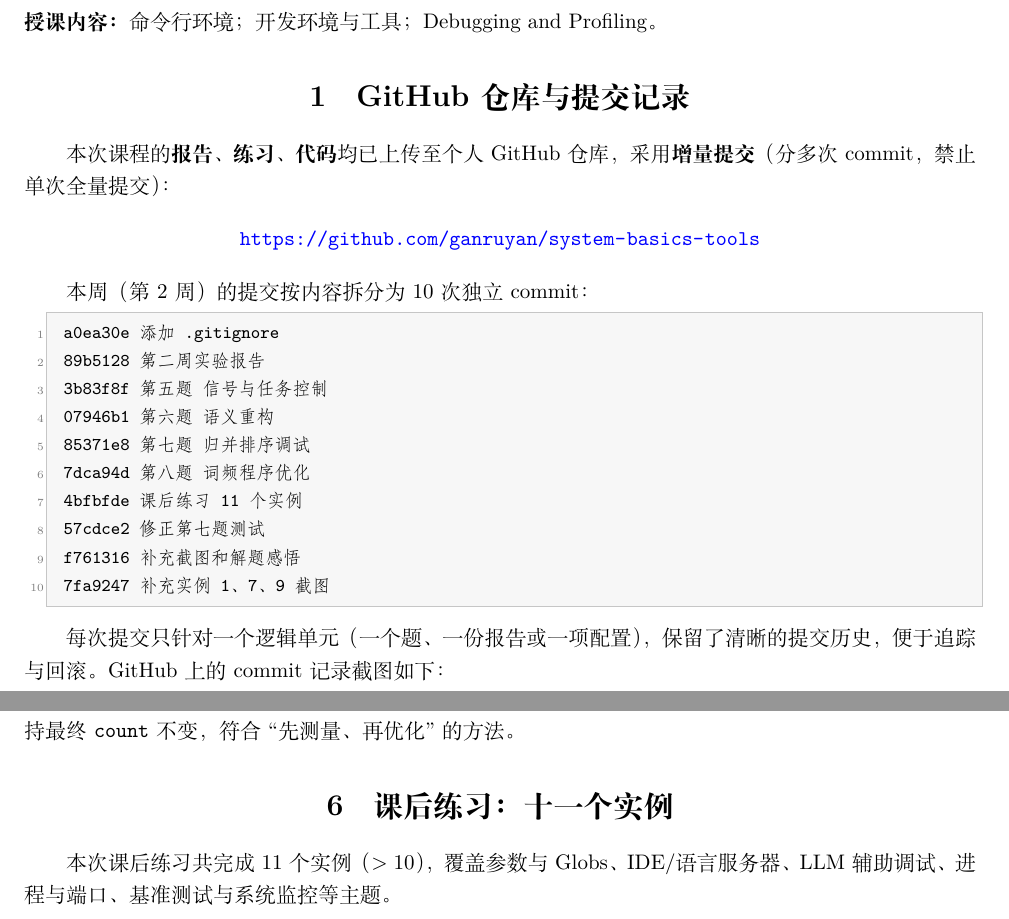
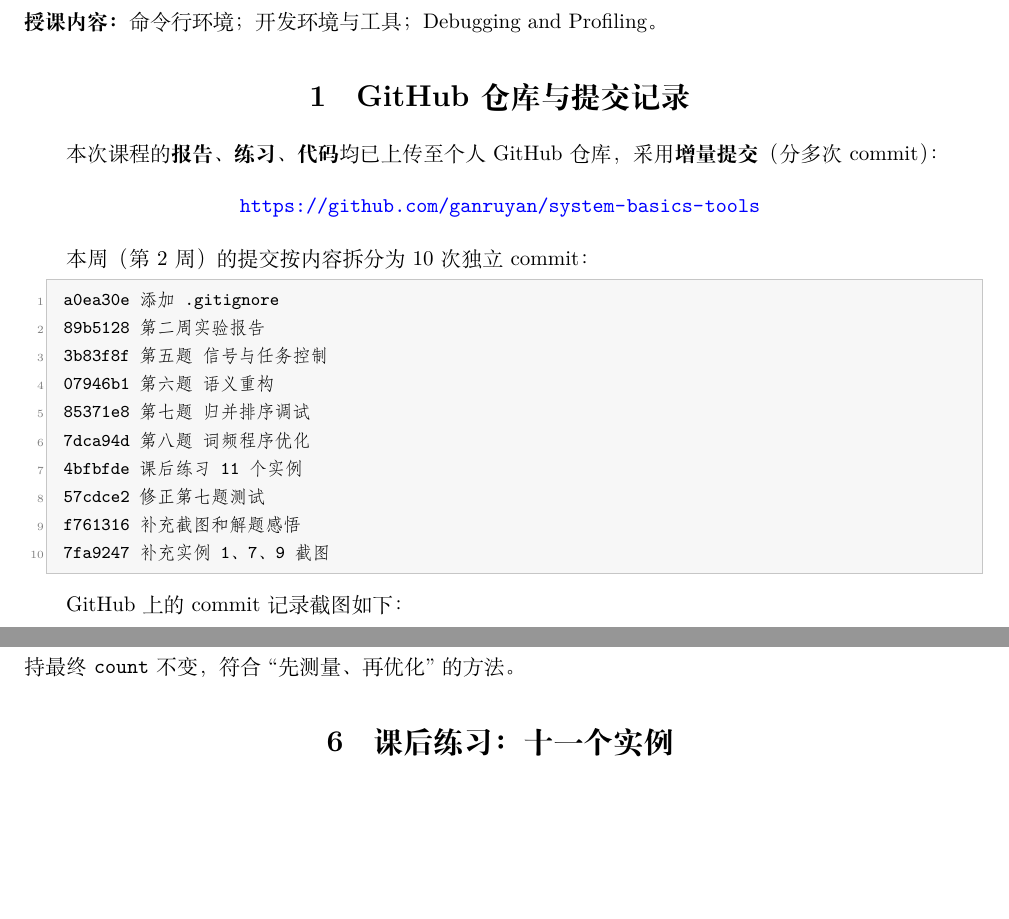
Before and after one commit to ganruyan/system-basics-tools, a LaTeX document (week2/实验报告_第2周.tex): two parts of pages 1 and 17 of 30 before the commit and two parts of pages 1 and 17 of 29 after it, joined at a grey line, cut so that both start at the same text, the shorter picture padded with empty space. Compiled offline with XeLaTeX.

Commit message:
精简报告文字

```diff
--- a/week2/实验报告_第2周.tex
+++ b/week2/实验报告_第2周.tex
@@ -54,7 +54,7 @@
 % ===================================================================
 \section{GitHub 仓库与提交记录}
 
-本次课程的\textbf{报告、练习、代码}均已上传至个人 GitHub 仓库，采用\textbf{增量提交}（分多次 commit，禁止单次全量提交）：
+本次课程的\textbf{报告、练习、代码}均已上传至个人 GitHub 仓库，采用\textbf{增量提交}（分多次 commit）：
 
 \begin{center}
 \url{https://github.com/ganruyan/system-basics-tools}
@@ -75,7 +75,7 @@ f761316 补充截图和解题感悟
 7fa9247 补充实例 1、7、9 截图
 \end{lstlisting}
 
-每次提交只针对一个逻辑单元（一个题、一份报告或一项配置），保留了清晰的提交历史，便于追踪与回滚。GitHub 上的 commit 记录截图如下：
+GitHub 上的 commit 记录截图如下：
 
 \begin{figure}[H]\centering
   \includegraphics[width=\linewidth]{figs/commit_records.png}
@@ -270,7 +270,6 @@ print("count=", len(unique))
 % ===================================================================
 \section{课后练习：十一个实例}
 
-本次课后练习共完成 $11$ 个实例（$>10$），覆盖参数与 Globs、IDE/语言服务器、LLM 辅助调试、进程与端口、基准测试与系统监控等主题。
 
 \subsection{实例 1\quad ls 组合选项（参数与 Globs）}
 
```
Also changed, not shown: week2/实验报告_第2周.tex (2 more changed lines), 1 other file.
